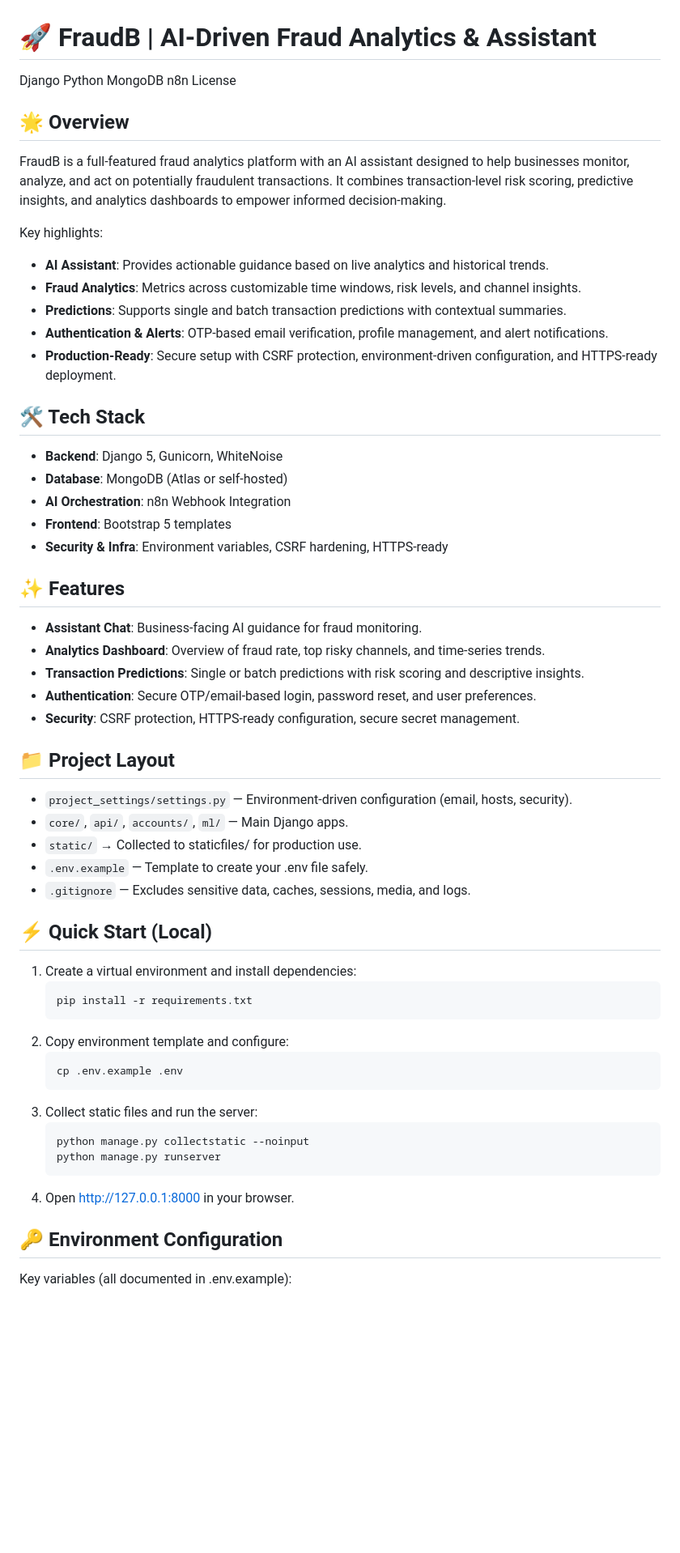
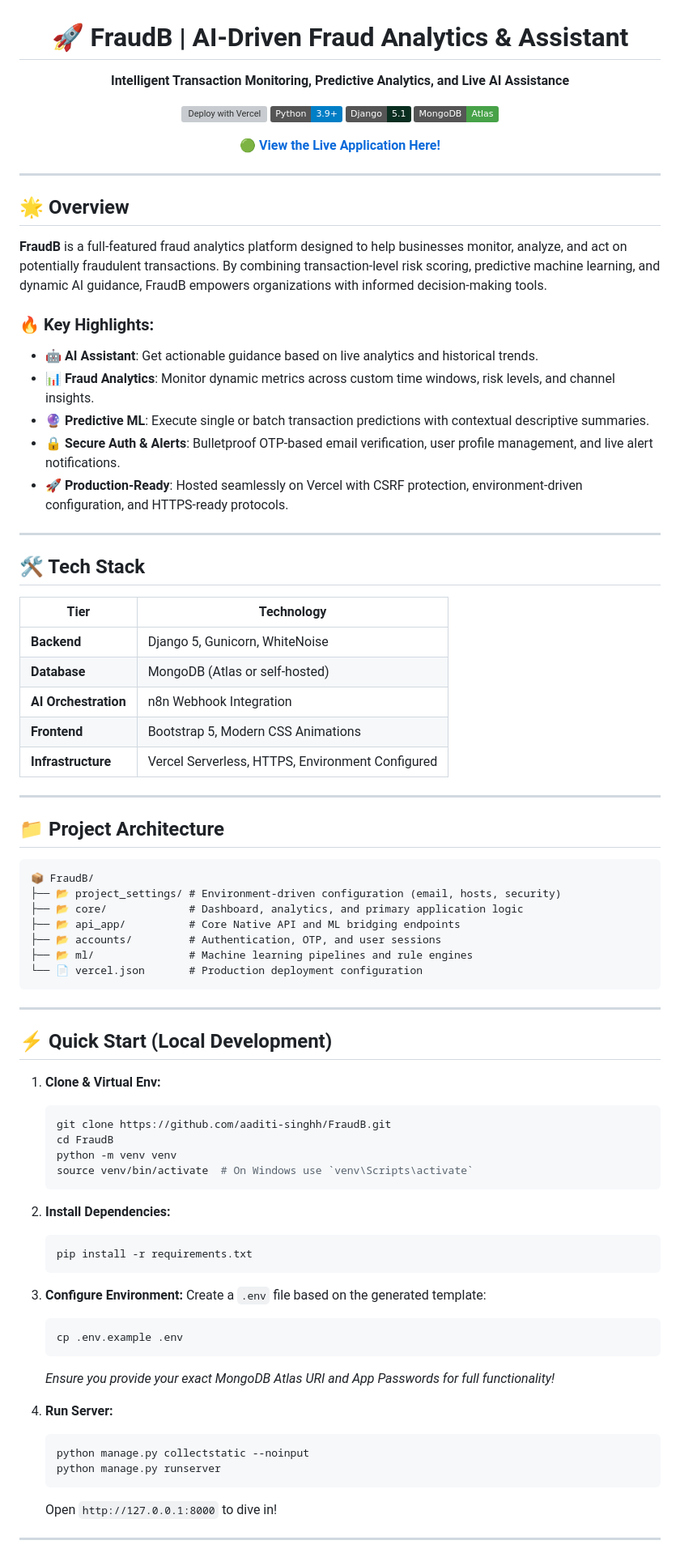
Before and after one commit to aaditi-singhh/FraudB, a Markdown page: README.md, the part around one of its changes. Shown at 81% size. GitHub-like rendering; badges without logos; blank space fills up the shorter version; grey boxes are pictures that could not be loaded.

Commit message:
Update README with live URL and improved formatting

````diff
--- a/README.md
+++ b/README.md
@@ -1,54 +3,81 @@
 # 🚀 FraudB | AI-Driven Fraud Analytics & Assistant
-Django Python MongoDB n8n License
+**Intelligent Transaction Monitoring, Predictive Analytics, and Live AI Assistance**
+
+[![Deploy with Vercel](https://vercel.com/button)](https://vercel.com/new)
+[![Python](https://img.shields.io/badge/Python-3.9+-blue.svg)](https://www.python.org/downloads/)
+[![Django](https://img.shields.io/badge/Django-5.1-092E20.svg?logo=django)](https://www.djangoproject.com/)
+[![MongoDB](https://img.shields.io/badge/MongoDB-Atlas-47A248.svg?logo=mongodb)](https://www.mongodb.com/)
+
+**[🟢 View the Live Application Here!](https://fraudb-fj6xtuf9o-aaditi-singhhs-projects.vercel.app/)**
+
+</div>
+
+---
 
 ## 🌟 Overview
-FraudB is a full-featured fraud analytics platform with an AI assistant designed to help businesses monitor, analyze, and act on potentially fraudulent transactions. It combines transaction-level risk scoring, predictive insights, and analytics dashboards to empower informed decision-making.
+**FraudB** is a full-featured fraud analytics platform designed to help businesses monitor, analyze, and act on potentially fraudulent transactions. By combining transaction-level risk scoring, predictive machine learning, and dynamic AI guidance, FraudB empowers organizations with informed decision-making tools.
 
-Key highlights:
+### 🔥 Key Highlights:
+- 🤖 **AI Assistant**: Get actionable guidance based on live analytics and historical trends.
+- 📊 **Fraud Analytics**: Monitor dynamic metrics across custom time windows, risk levels, and channel insights.
+- 🔮 **Predictive ML**: Execute single or batch transaction predictions with contextual descriptive summaries.
+- 🔒 **Secure Auth & Alerts**: Bulletproof OTP-based email verification, user profile management, and live alert notifications.
+- 🚀 **Production-Ready**: Hosted seamlessly on Vercel with CSRF protection, environment-driven configuration, and HTTPS-ready protocols.
 
-- **AI Assistant**: Provides actionable guidance based on live analytics and historical trends.
-- **Fraud Analytics**: Metrics across customizable time windows, risk levels, and channel insights.
-- **Predictions**: Supports single and batch transaction predictions with contextual summaries.
-- **Authentication & Alerts**: OTP-based email verification, profile management, and alert notifications.
-- **Production-Ready**: Secure setup with CSRF protection, environment-driven configuration, and HTTPS-ready deployment.
+---
 
 ## 🛠️ Tech Stack
-- **Backend**: Django 5, Gunicorn, WhiteNoise
-- **Database**: MongoDB (Atlas or self-hosted)
-- **AI Orchestration**: n8n Webhook Integration
-- **Frontend**: Bootstrap 5 templates
-- **Security & Infra**: Environment variables, CSRF hardening, HTTPS-ready
+| Tier | Technology |
+|---|---|
+| **Backend** | Django 5, Gunicorn, WhiteNoise |
+| **Database** | MongoDB (Atlas or self-hosted) |
+| **AI Orchestration** | n8n Webhook Integration |
+| **Frontend** | Bootstrap 5, Modern CSS Animations |
+| **Infrastructure** | Vercel Serverless, HTTPS, Environment Configured |
 
-## ✨ Features
-- **Assistant Chat**: Business-facing AI guidance for fraud monitoring.
-- **Analytics Dashboard**: Overview of fraud rate, top risky channels, and time-series trends.
-- **Transaction Predictions**: Single or batch predictions with risk scoring and descriptive insights.
-- **Authentication**: Secure OTP/email-based login, password reset, and user preferences.
-- **Security**: CSRF protection, HTTPS-ready configuration, secure secret management.
+---
 
-## 📁 Project Layout
-- `project_settings/settings.py` — Environment-driven configuration (email, hosts, security).
-- `core/`, `api/`, `accounts/`, `ml/` — Main Django apps.
-- `static/` → Collected to staticfiles/ for production use.
-- `.env.example` — Template to create your .env file safely.
-- `.gitignore` — Excludes sensitive data, caches, sessions, media, and logs.
+## 📁 Project Architecture
+```text
+📦 FraudB/
+├── 📂 project_settings/ # Environment-driven configuration (email, hosts, security)
+├── 📂 core/             # Dashboard, analytics, and primary application logic
+├── 📂 api_app/          # Core Native API and ML bridging endpoints
+├── 📂 accounts/         # Authentication, OTP, and user sessions
+├── 📂 ml/               # Machine learning pipelines and rule engines
+└── 📄 vercel.json       # Production deployment configuration
+```
 
-## ⚡ Quick Start (Local)
-1. Create a virtual environment and install dependencies:
+---
+
+## ⚡ Quick Start (Local Development)
+
+1. **Clone & Virtual Env:**
+   ```bash
+   git clone https://github.com/aaditi-singhh/FraudB.git
+   cd FraudB
+   python -m venv venv
+   source venv/bin/activate  # On Windows use `venv\Scripts\activate`
+   ```
+
+2. **Install Dependencies:**
    ```bash
    pip install -r requirements.txt
    ```
-2. Copy environment template and configure:
+
+3. **Configure Environment:**
+   Create a `.env` file based on the generated template:
    ```bash
    cp .env.example .env
    ```
-3. Collect static files and run the server:
+   *Ensure you provide your exact MongoDB Atlas URI and App Passwords for full functionality!*
+
+4. **Run Server:**
    ```bash
    python manage.py collectstatic --noinput
    python manage.py runserver
    ```
-4. Open http://127.0.0.1:8000 in your browser.
+   Open `http://127.0.0.1:8000` to dive in!
 
-## 🔑 Environment Configuration
-Key variables (all documented in .env.example):
+---
 
````
Also changed, not shown: other parts of README.md (+9 -24 lines).
